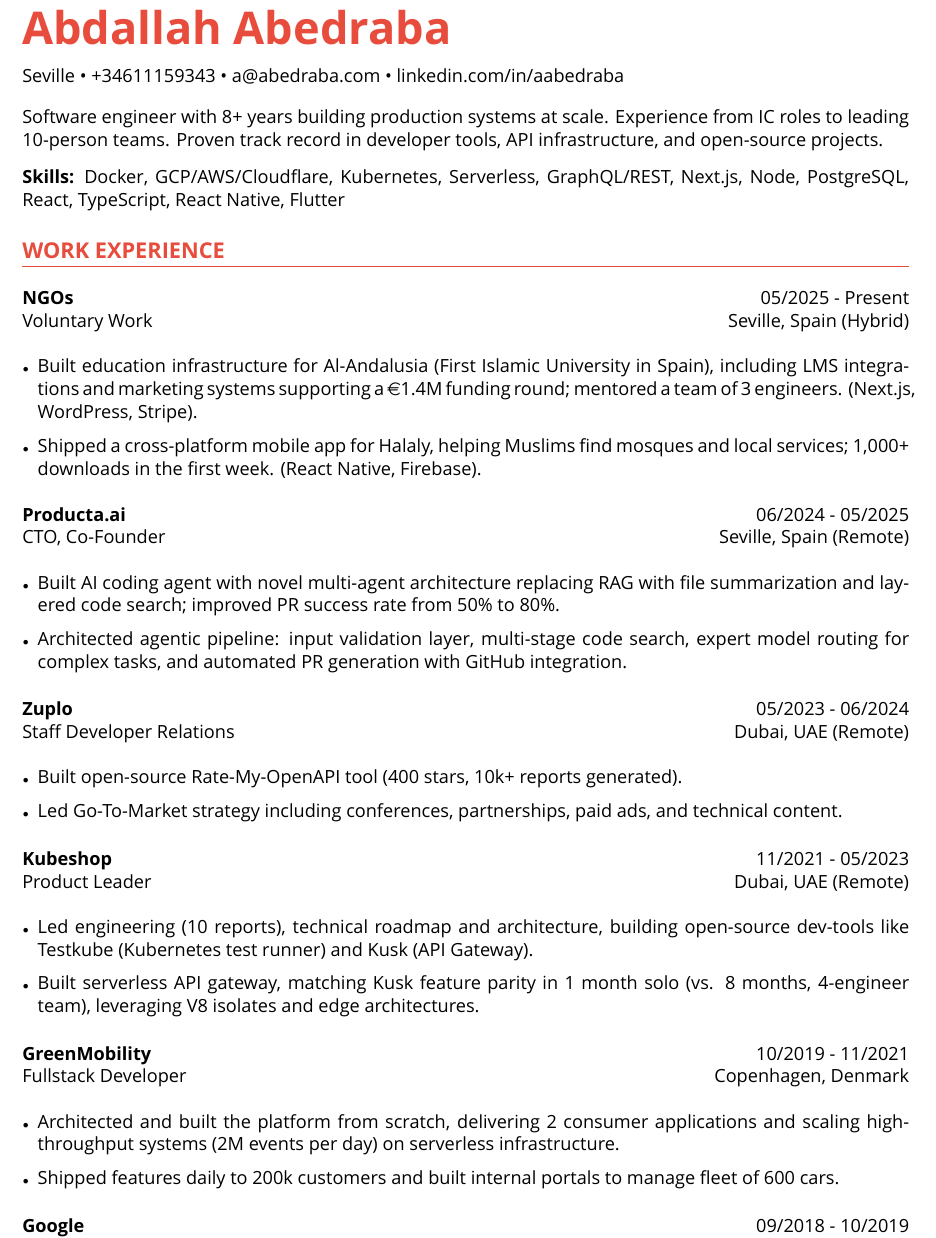
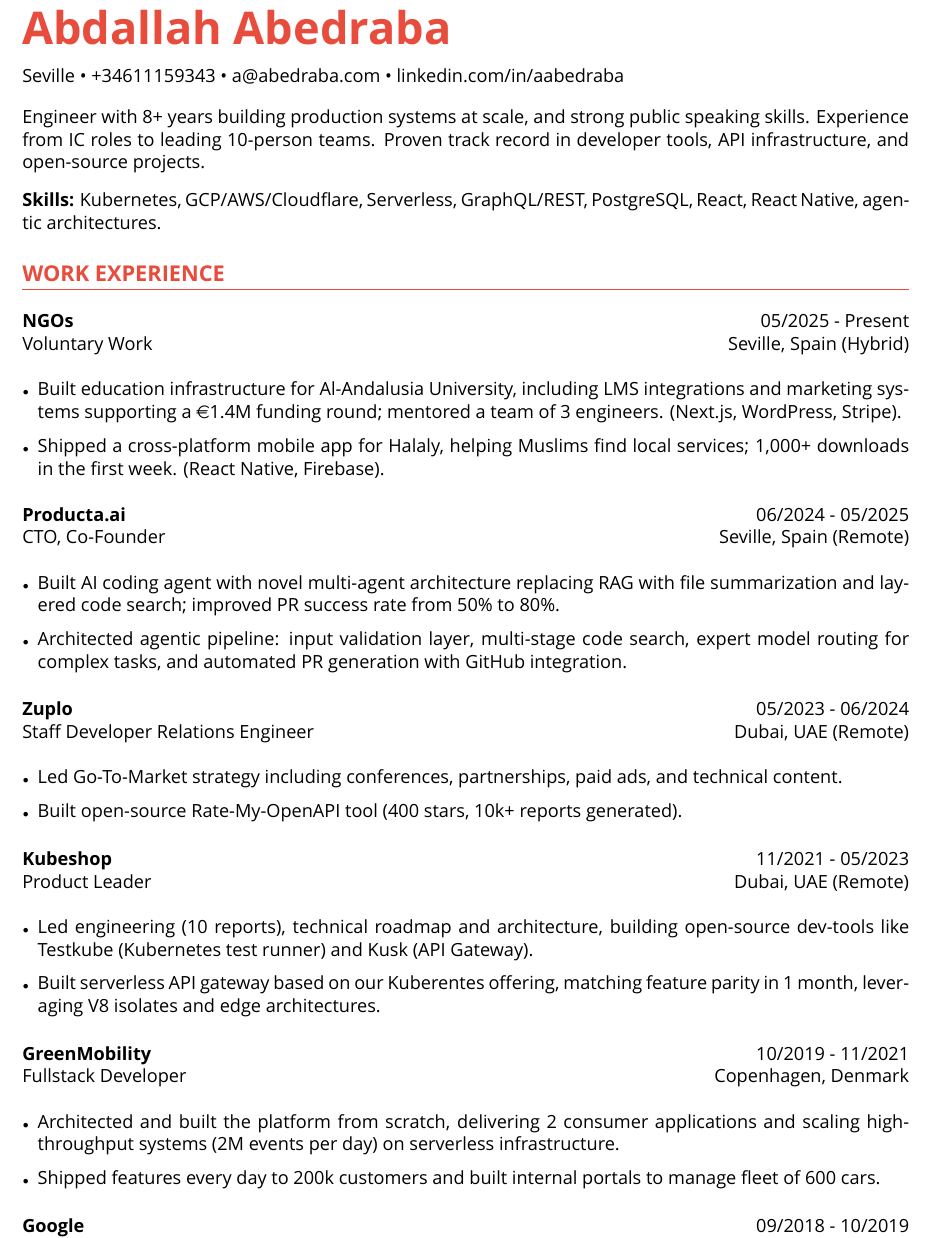
Before and after one commit to aabedraba/dotcom, a LaTeX CV (resume/resume.tex): part of the page, cut so that both start at the same text. Compiled offline with XeLaTeX; a missing font is replaced by an installed copy or a similar font.

Commit message:
update resume

```diff
--- a/resume/resume.tex
+++ b/resume/resume.tex
@@ -78,11 +78,11 @@
 \vspace{10pt}
 
 % Summary
-Software engineer with 8+ years building production systems at scale. Experience from IC roles to leading 10-person teams. Proven track record in developer tools, API infrastructure, and open-source projects.
+Engineer with 8+ years building production systems at scale, and strong public speaking skills. Experience from IC roles to leading 10-person teams. Proven track record in developer tools, API infrastructure, and open-source projects.
 
 \vspace{8pt}
 
-\textbf{Skills:} Docker, GCP/AWS/Cloudflare, Kubernetes, Serverless, GraphQL/REST, Next.js, Node, PostgreSQL, React, TypeScript, React Native, Flutter
+\textbf{Skills:} Kubernetes, GCP/AWS/Cloudflare, Serverless, GraphQL/REST, PostgreSQL, React, React Native, agentic architectures.
 
 \section{Work Experience}
 
@@ -91,8 +91,8 @@
 {Voluntary Work}{Seville, Spain (Hybrid)}
 
 \begin{itemize}
-    \item Built education infrastructure for Al-Andalusia (First Islamic University in Spain), including LMS integrations and marketing systems supporting a \euro{}1.4M funding round; mentored a team of 3 engineers. (Next.js, WordPress, Stripe).
-    \item Shipped a cross-platform mobile app for Halaly, helping Muslims find mosques and local services; 1,000+ downloads in the first week. (React Native, Firebase).
+    \item Built education infrastructure for Al-Andalusia University, including LMS integrations and marketing systems supporting a \euro{}1.4M funding round; mentored a team of 3 engineers. (Next.js, WordPress, Stripe).
+    \item Shipped a cross-platform mobile app for Halaly, helping Muslims find local services; 1,000+ downloads in the first week. (React Native, Firebase).
 \end{itemize}
 
 
@@ -108,11 +108,11 @@
 
 \resumeSubheading
 {Zuplo}{05/2023 - 06/2024}
-{Staff Developer Relations}{Dubai, UAE (Remote)}
+{Staff Developer Relations Engineer}{Dubai, UAE (Remote)}
 
 \begin{itemize}
+    \item Led Go-To-Market strategy including conferences, partnerships, paid ads, and technical content.
     \item Built open-source Rate-My-OpenAPI tool (400 stars, 10k+ reports generated).
-    \item Led Go-To-Market strategy including conferences, partnerships, paid ads, and technical content.
 \end{itemize}
 
 \resumeSubheading
@@ -121,7 +121,7 @@
 
 \begin{itemize}
     \item Led engineering (10 reports), technical roadmap and architecture, building open-source dev-tools like Testkube (Kubernetes test runner) and Kusk (API Gateway).
-    \item Built serverless API gateway, matching Kusk feature parity in 1 month solo (vs. 8 months, 4-engineer team), leveraging V8 isolates and edge architectures.
+    \item Built serverless API gateway based on our Kuberentes offering, matching feature parity in 1 month, leveraging V8 isolates and edge architectures.
 \end{itemize}
 
 \resumeSubheading
@@ -130,7 +130,7 @@
 
 \begin{itemize}
     \item Architected and built the platform from scratch, delivering 2 consumer applications and scaling high-throughput systems (2M events per day) on serverless infrastructure.
-    \item Shipped features daily to 200k customers and built internal portals to manage fleet of 600 cars.
+    \item Shipped features every day to 200k customers and built internal portals to manage fleet of 600 cars.
 \end{itemize}
 
 \resumeSubheading
```
Also changed, not shown: resume/resume.pdf (added), 1 other file.
